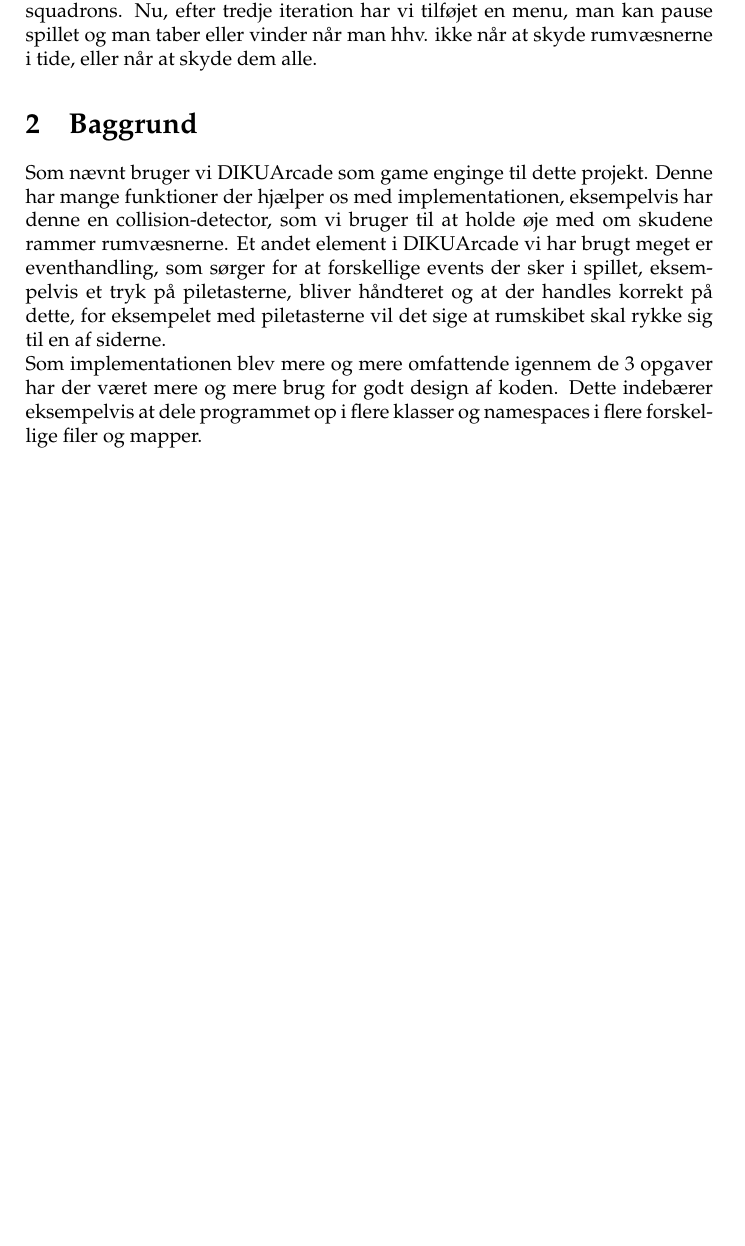
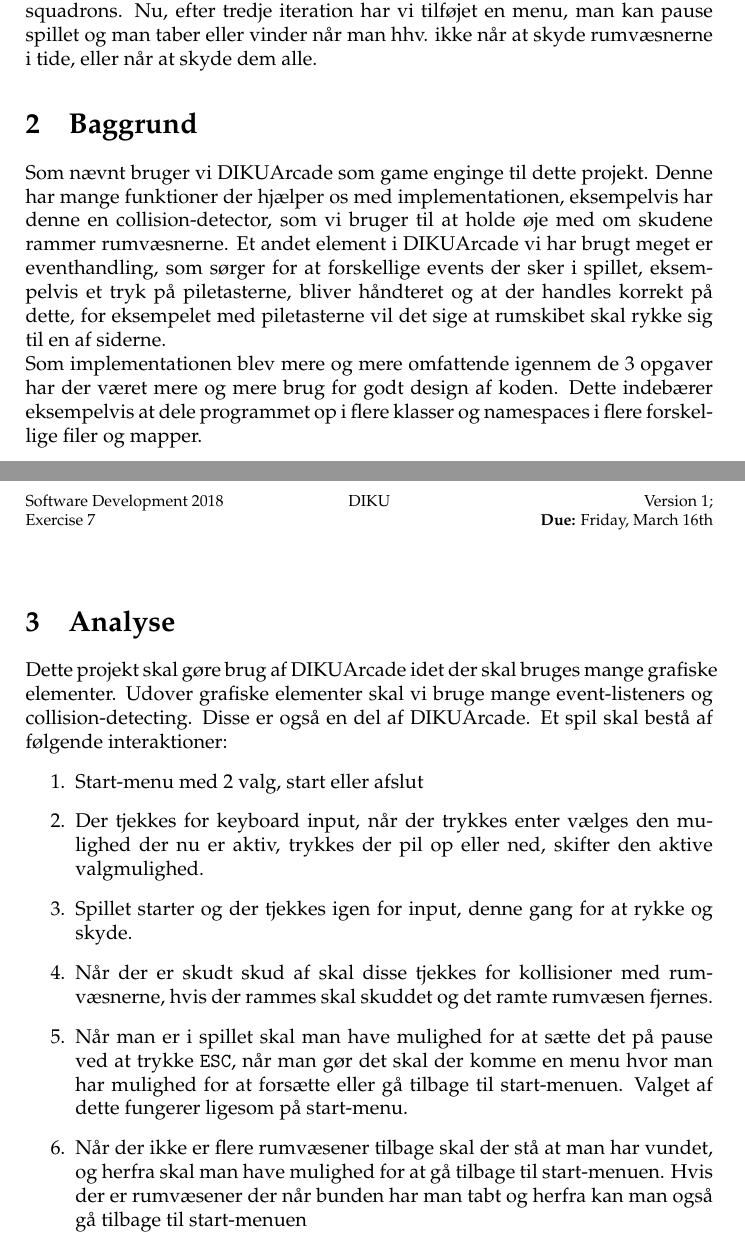
Before and after one commit to Snapzie/su18-Casper-Emil-Torben, a LaTeX document (RapportGalaga/master.tex, which reads RapportGalaga/latex/analyse.tex): part of page 2 of 2 before the commit and two parts of pages 2 and 3 of 3 after it, the two joined at a grey line, cut so that both start at the same text, the shorter picture padded with empty space. Compiled offline with pdfLaTeX.

Commit message:
Skrevet liste i analyse

```diff
--- /dev/null
+++ b/RapportGalaga/latex/analyse.tex
@@ -0,0 +1,10 @@
+\section{Analyse}
+Dette projekt skal gøre brug af DIKUArcade idet der skal bruges mange grafiske elementer. Udover grafiske elementer skal vi bruge mange event-listeners og collision-detecting. Disse er også en del af DIKUArcade. Et spil skal bestå af følgende interaktioner:
+\begin{enumerate}
+  \item Start-menu med 2 valg, start eller afslut
+  \item Der tjekkes for keyboard input, når der trykkes enter vælges den mulighed der nu er aktiv, trykkes der pil op eller ned, skifter den aktive valgmulighed.
+  \item Spillet starter og der tjekkes igen for input, denne gang for at rykke og skyde.
+  \item Når der er skudt skud af skal disse tjekkes for kollisioner med rum\-væsnerne, hvis der rammes skal skuddet og det ramte rumvæsen fjernes.
+  \item Når man er i spillet skal man have mulighed for at sætte det på pause ved at trykke \texttt{ESC}, når man gør det skal der komme en menu hvor man har mulighed for at forsætte eller gå tilbage til start-menuen. Valget af dette fungerer ligesom på start-menu.
+  \item Når der ikke er flere rumvæsener tilbage skal der stå at man har vundet, og herfra skal man have mulighed for at gå tilbage til start-menuen. Hvis der er rumvæsener der når bunden har man tabt og herfra kan man også gå tilbage til start-menuen
+\end{enumerate}
```
Also changed, not shown: RapportGalaga/master.tex (+1 -0 lines), RapportGalaga/master.pdf, 3 other files.
